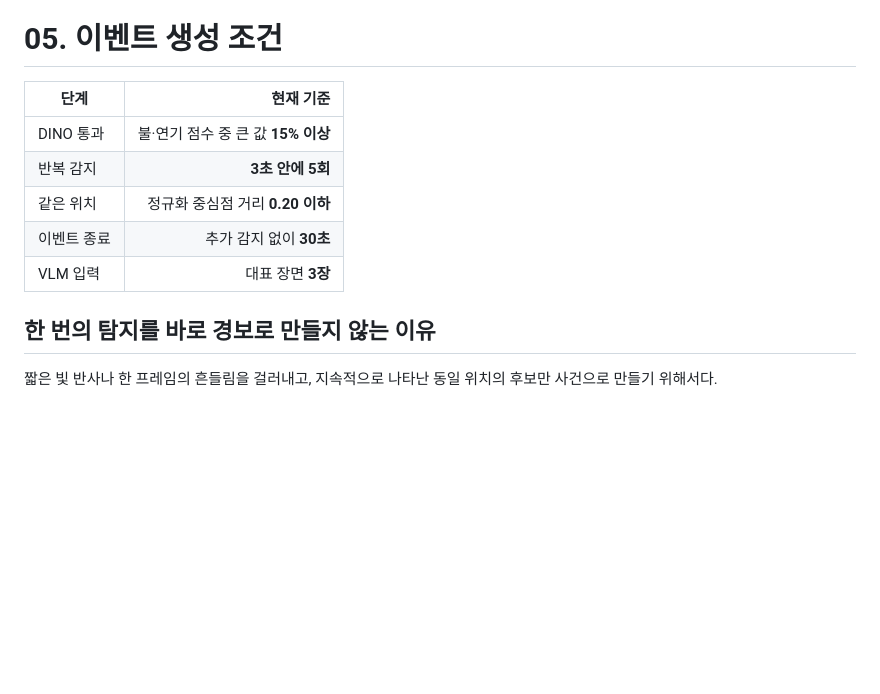
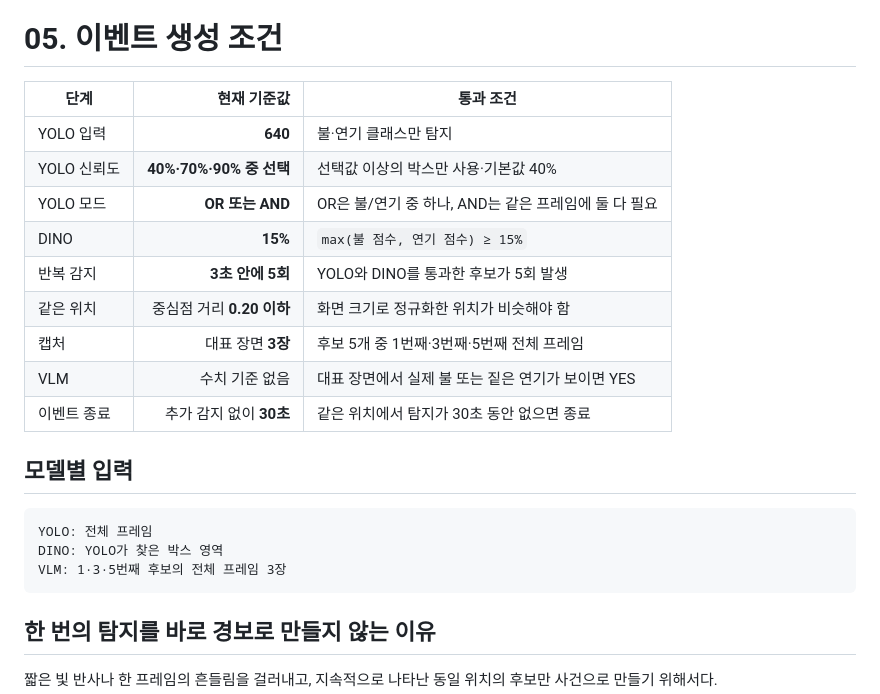
Before and after one commit to tata98286/test, a Markdown page: PROJECT_SUMMARY.md, the part around one of its changes. GitHub-like rendering; blank space fills up the shorter version.

Commit message:
docs: document current event thresholds

````diff
--- a/PROJECT_SUMMARY.md
+++ b/PROJECT_SUMMARY.md
@@ -85,13 +85,25 @@ AND는 두 박스가 겹쳐야 한다는 뜻이 아니다. 같은 프레임에
 
 # 05. 이벤트 생성 조건
 
-| 단계 | 현재 기준 |
-|---|---:|
-| DINO 통과 | 불·연기 점수 중 큰 값 **15% 이상** |
-| 반복 감지 | **3초 안에 5회** |
-| 같은 위치 | 정규화 중심점 거리 **0.20 이하** |
-| 이벤트 종료 | 추가 감지 없이 **30초** |
-| VLM 입력 | 대표 장면 **3장** |
+| 단계 | 현재 기준값 | 통과 조건 |
+|---|---:|---|
+| YOLO 입력 | **640** | 불·연기 클래스만 탐지 |
+| YOLO 신뢰도 | **40%·70%·90% 중 선택** | 선택값 이상의 박스만 사용·기본값 40% |
+| YOLO 모드 | **OR 또는 AND** | OR은 불/연기 중 하나, AND는 같은 프레임에 둘 다 필요 |
+| DINO | **15%** | `max(불 점수, 연기 점수) ≥ 15%` |
+| 반복 감지 | **3초 안에 5회** | YOLO와 DINO를 통과한 후보가 5회 발생 |
+| 같은 위치 | 중심점 거리 **0.20 이하** | 화면 크기로 정규화한 위치가 비슷해야 함 |
+| 캡처 | 대표 장면 **3장** | 후보 5개 중 1번째·3번째·5번째 전체 프레임 |
+| VLM | 수치 기준 없음 | 대표 장면에서 실제 불 또는 짙은 연기가 보이면 YES |
+| 이벤트 종료 | 추가 감지 없이 **30초** | 같은 위치에서 탐지가 30초 동안 없으면 종료 |
+
+## 모델별 입력
+
+```text
+YOLO: 전체 프레임
+DINO: YOLO가 찾은 박스 영역
+VLM: 1·3·5번째 후보의 전체 프레임 3장
+```
 
 ## 한 번의 탐지를 바로 경보로 만들지 않는 이유
 
````
Also changed, not shown: other parts of PROJECT_SUMMARY.md (+1 -1 lines).
